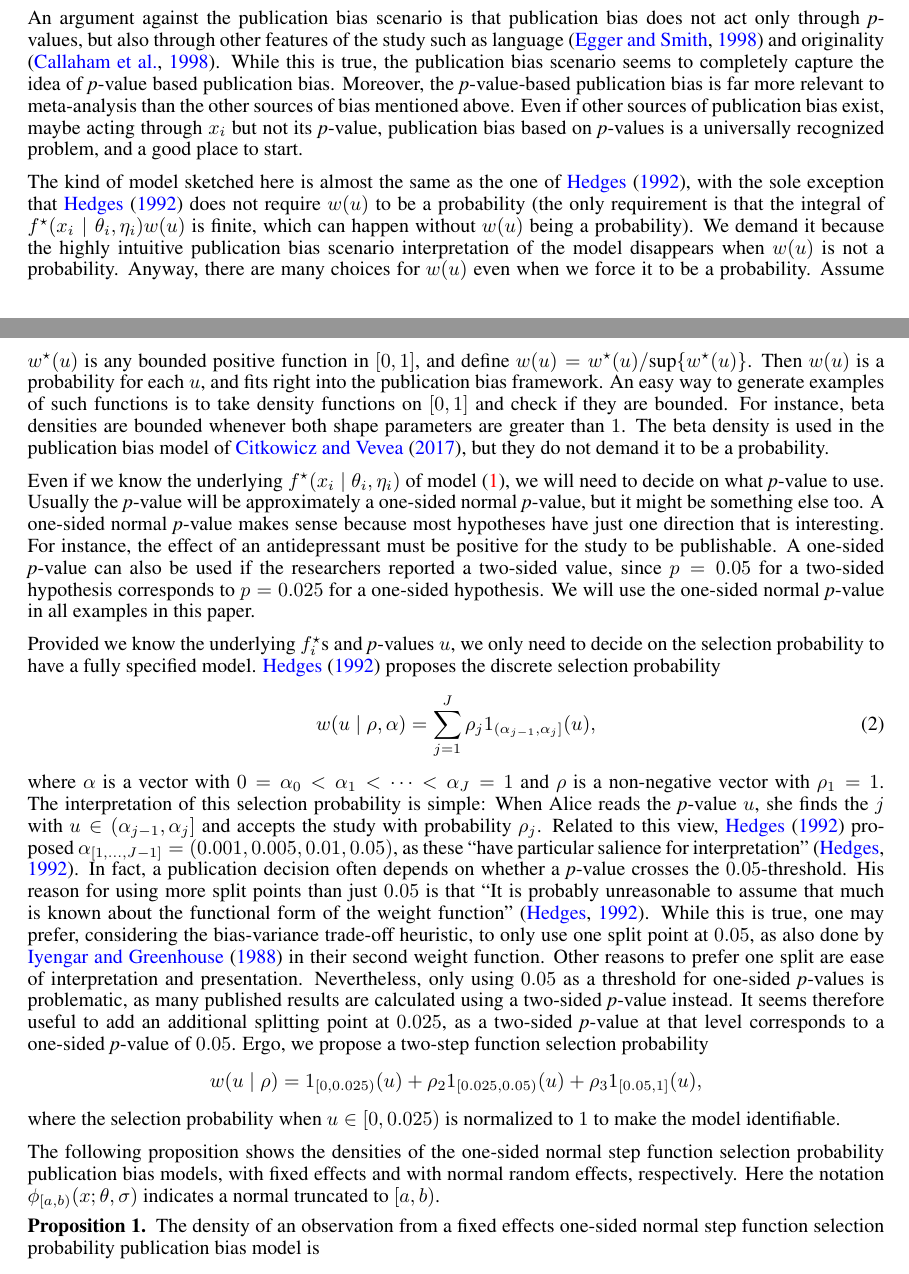
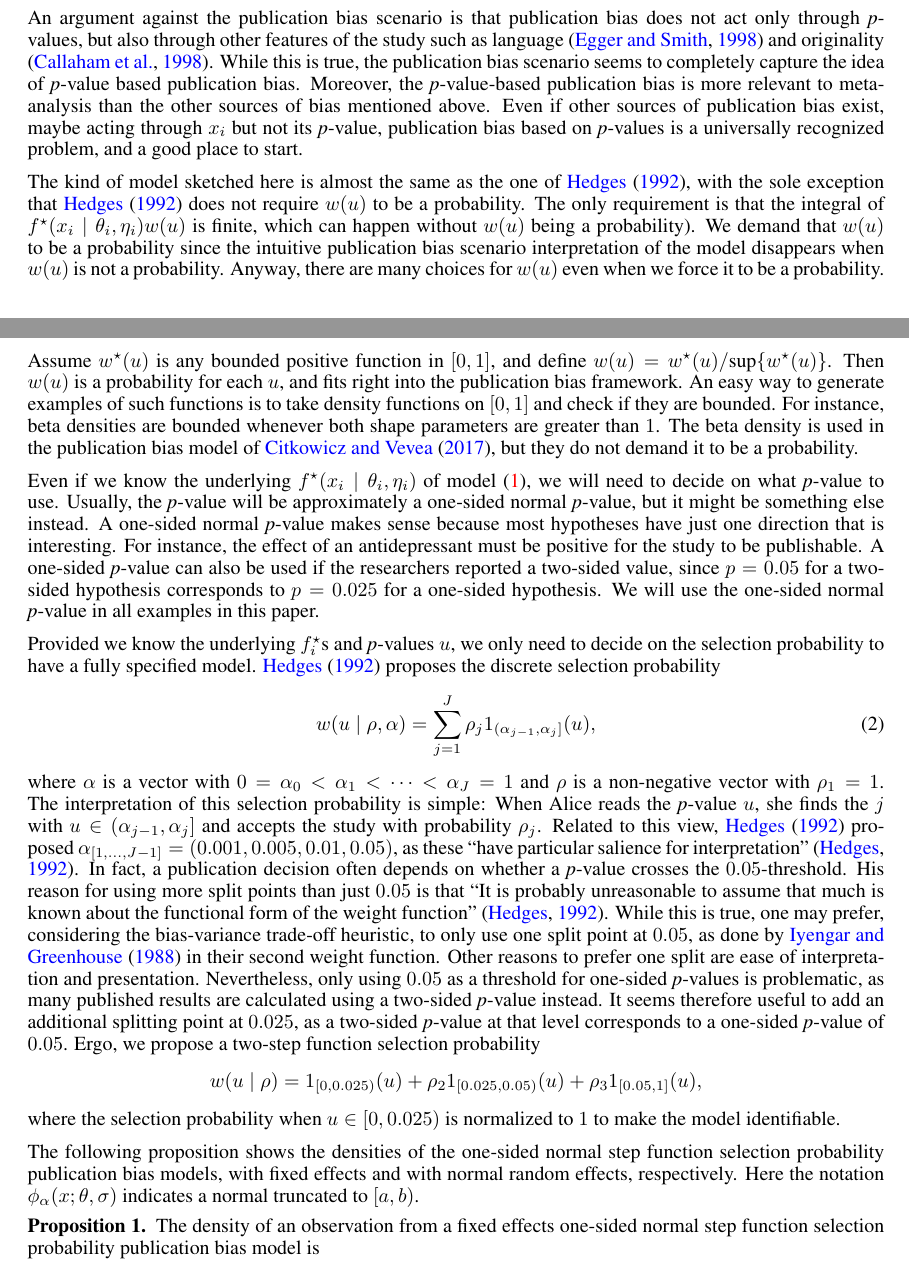
Before and after one commit to JonasMoss/p-hacking, a LaTeX paper (main.tex): two parts of pages 3 and 4 of 21, joined at a grey line, cut so that both start at the same text. Compiled offline with pdfLaTeX.

Commit message:
:pear: Reread section 2.

```diff
--- a/main.tex
+++ b/main.tex
@@ -148,24 +148,24 @@ f(x_{i}\mid\theta_{i},\eta_{i})\propto f^{\star}(x_{i}\mid\theta_{i},\eta_{i})w(
 by the selection probability $w(u)$. Here $u$ is a \textit{p}-value that depends on $x_{i}$ and maybe something else, such as the standard deviation of $x_{i}$, but does not depend on $\theta_{i}$. It cannot depend on $\theta_{i}$ since the editor has no way of knowing the parameter $\theta_{i}$; if she did, she would not have to look at the \textit{p}-values at all. It might depend on other quantities modelled by $\eta_{i}$ though, if $\eta_{i}$ is known to the editor. The normalizing constant of model \eqref{eq:Publication bias model} is finite for any probability $w(u)$, hence $f$ is a \textit{bona fide} density.
 
 An argument against the publication bias scenario is that publication bias does not act only through \textit{p}-values, but also through other features of the study such as language \citep{egger1998meta}
-and originality \citep{callaham1998positive}. While this is true, the publication bias scenario seems to completely capture the idea of \textit{p}-value based publication bias. Moreover, the \textit{p}-value-based publication bias is far more relevant to meta-analysis than the other sources of bias mentioned above. Even if other sources of publication bias exist, maybe acting through $x_{i}$ but not its \textit{p}-value, publication bias based on \textit{p}-values is a universally recognized problem, and a good place to start.
+and originality \citep{callaham1998positive}. While this is true, the publication bias scenario seems to completely capture the idea of \textit{p}-value based publication bias. Moreover, the \textit{p}-value-based publication bias is more relevant to meta-analysis than the other sources of bias mentioned above. Even if other sources of publication bias exist, maybe acting through $x_{i}$ but not its \textit{p}-value, publication bias based on \textit{p}-values is a universally recognized problem, and a good place to start.
 
-The kind of model sketched here is almost the same as the one of \citet{hedges1992modeling}, with the sole exception that \citet{hedges1992modeling} does not require $w(u)$ to be a probability (the only requirement is that the integral of $f^{\star}(x_{i}\mid\theta_{i},\eta_{i})w(u)$ is finite, which can happen without $w(u)$ being a probability). We demand it because the highly intuitive publication bias scenario interpretation of the model disappears when $w(u)$ is not a probability. Anyway, there are many choices for $w(u)$ even when we force it to be a probability. Assume $w^{\star}(u)$ is any bounded positive function in $\left[0,1\right]$, and define $w(u)=w^{\star}(u)/\textrm{sup}\{w^{\star}(u)\}$. Then $w(u)$ is a probability for each $u$, and fits right into the publication bias framework. An easy way to generate examples of such functions is to take density functions on $\left[0,1\right]$ and check if they are bounded. For instance, beta densities are bounded whenever both shape parameters are greater than $1$. The beta density is used in the publication bias model of \citet{citkowicz2017parsimonious}, but they do not demand it to be a probability.
+The kind of model sketched here is almost the same as the one of \citet{hedges1992modeling}, with the sole exception that \citet{hedges1992modeling} does not require $w(u)$ to be a probability. The only requirement is that the integral of $f^{\star}(x_{i}\mid\theta_{i},\eta_{i})w(u)$ is finite, which can happen without $w(u)$ being a probability). We demand that $w(u)$ to be a probability since the intuitive publication bias scenario interpretation of the model disappears when $w(u)$ is not a probability. Anyway, there are many choices for $w(u)$ even when we force it to be a probability. Assume $w^{\star}(u)$ is any bounded positive function in $\left[0,1\right]$, and define $w(u)=w^{\star}(u)/\textrm{sup}\{w^{\star}(u)\}$. Then $w(u)$ is a probability for each $u$, and fits right into the publication bias framework. An easy way to generate examples of such functions is to take density functions on $\left[0,1\right]$ and check if they are bounded. For instance, beta densities are bounded whenever both shape parameters are greater than $1$. The beta density is used in the publication bias model of \citet{citkowicz2017parsimonious}, but they do not demand it to be a probability.
 
-Even if we know the underlying $f^{\star}(x_{i}\mid\theta_{i},\eta_{i})$ of model \eqref{eq:Publication bias model}, we will need to decide on what \textit{p}-value to use. Usually the \textit{p}-value will be approximately a one-sided normal \textit{p}-value, but it might be something
-else too. A one-sided normal \textit{p}-value makes sense because most hypotheses have just one direction that is interesting. For instance, the effect of an antidepressant must be positive for the study to be publishable. A one-sided \textit{p}-value can also be used if the researchers reported a two-sided value, since $p=0.05$ for a two-sided hypothesis corresponds to $p=0.025$ for a one-sided hypothesis. We will use the one-sided normal \textit{p}-value in all examples in this paper.
+Even if we know the underlying $f^{\star}(x_{i}\mid\theta_{i},\eta_{i})$ of model \eqref{eq:Publication bias model}, we will need to decide on what \textit{p}-value to use. Usually, the \textit{p}-value will be approximately a one-sided normal \textit{p}-value, but it might be something
+else instead. A one-sided normal \textit{p}-value makes sense because most hypotheses have just one direction that is interesting. For instance, the effect of an antidepressant must be positive for the study to be publishable. A one-sided \textit{p}-value can also be used if the researchers reported a two-sided value, since $p=0.05$ for a two-sided hypothesis corresponds to $p=0.025$ for a one-sided hypothesis. We will use the one-sided normal \textit{p}-value in all examples in this paper.
 
 Provided we know the underlying $f_{i}^{\star}$s and \textit{p}-values $u$, we only need to decide on the selection probability to have a fully specified model. \citet{hedges1992modeling} proposes the discrete selection probability
 \begin{equation}
 w(u\mid\rho,\alpha)=\sum_{j=1}^{J}\rho_{j}1_{(\alpha_{j-1},\alpha_{j}]}(u),\label{eq:Weighted model step function}
 \end{equation}
-where $\alpha$ is a vector with $0=\alpha_{0}<\alpha_{1}<\cdots<\alpha_{J}=1$ and $\rho$ is a non-negative vector with $\rho_{1}=1$. The interpretation of this selection probability is simple: When Alice reads the \textit{p}-value $u$, she finds the $j$ with $u\in(\alpha_{j-1},\alpha_{j}]$ and accepts the study with probability $\rho_{j}$. Related to this view, \citet{hedges1992modeling} proposed $\alpha_{[1,\dots,J-1]} = (0.001,0.005,0.01,0.05)$, as these \enquote{have particular salience for interpretation} \citep{hedges1992modeling}. In fact, a publication decision often depends on whether a \textit{p}-value crosses the $0.05$-threshold. His reason for using more split points than just $0.05$ is that \enquote{It is probably unreasonable to assume that much is known about the functional form of the weight function} \citep{hedges1992modeling}. While this is true, one may prefer, considering the bias-variance trade-off heuristic, to only use one split point at $0.05$, as also done by \citet{iyengar1988selection} in their second weight function. Other reasons to prefer one split are ease of interpretation and presentation. Nevertheless, only using $0.05$ as a threshold for one-sided \textit{p}-values is problematic, as many published results are calculated using a two-sided \textit{p}-value instead. It seems therefore useful to add an additional splitting point at $0.025$, as a two-sided \textit{p}-value at that level corresponds to a one-sided \textit{p}-value of $0.05$. Ergo, we propose a two-step function selection probability
+where $\alpha$ is a vector with $0=\alpha_{0}<\alpha_{1}<\cdots<\alpha_{J}=1$ and $\rho$ is a non-negative vector with $\rho_{1}=1$. The interpretation of this selection probability is simple: When Alice reads the \textit{p}-value $u$, she finds the $j$ with $u\in(\alpha_{j-1},\alpha_{j}]$ and accepts the study with probability $\rho_{j}$. Related to this view, \citet{hedges1992modeling} proposed $\alpha_{[1,\dots,J-1]} = (0.001,0.005,0.01,0.05)$, as these \enquote{have particular salience for interpretation} \citep{hedges1992modeling}. In fact, a publication decision often depends on whether a \textit{p}-value crosses the $0.05$-threshold. His reason for using more split points than just $0.05$ is that \enquote{It is probably unreasonable to assume that much is known about the functional form of the weight function} \citep{hedges1992modeling}. While this is true, one may prefer, considering the bias-variance trade-off heuristic, to only use one split point at $0.05$, as done by \citet{iyengar1988selection} in their second weight function. Other reasons to prefer one split are ease of interpretation and presentation. Nevertheless, only using $0.05$ as a threshold for one-sided \textit{p}-values is problematic, as many published results are calculated using a two-sided \textit{p}-value instead. It seems therefore useful to add an additional splitting point at $0.025$, as a two-sided \textit{p}-value at that level corresponds to a one-sided \textit{p}-value of $0.05$. Ergo, we propose a two-step function selection probability
 \[
 w(u\mid\rho)=1_{[0,0.025)}(u)+\rho_{2}1_{[0.025,0.05)}(u)+\rho_{3}1_{\left[0.05,1\right]}(u),
 \]
 where the selection probability when $u\in[0,0.025)$ is normalized to $1$ to make the model identifiable.
 
-The following proposition shows the densities of the one-sided normal step function selection probability publication bias models, with fixed effects and with normal random effects, respectively. Here the notation $\phi_{[a,b)}(x;\theta,\sigma)$ indicates a normal truncated to $[a,b)$.
+The following proposition shows the densities of the one-sided normal step function selection probability publication bias models, with fixed effects and with normal random effects, respectively. Here the notation $\phi_{\alpha}(x;\theta,\sigma)$ indicates a normal truncated to $[a,b)$.
 \begin{prop}
 \label{prop:One-sided normal discrete probability vector publication bias model-1}
 The density of an observation from a fixed effects one-sided normal step function selection probability publication bias model is
```
Also changed, not shown: main.tex (6 more changed lines).
